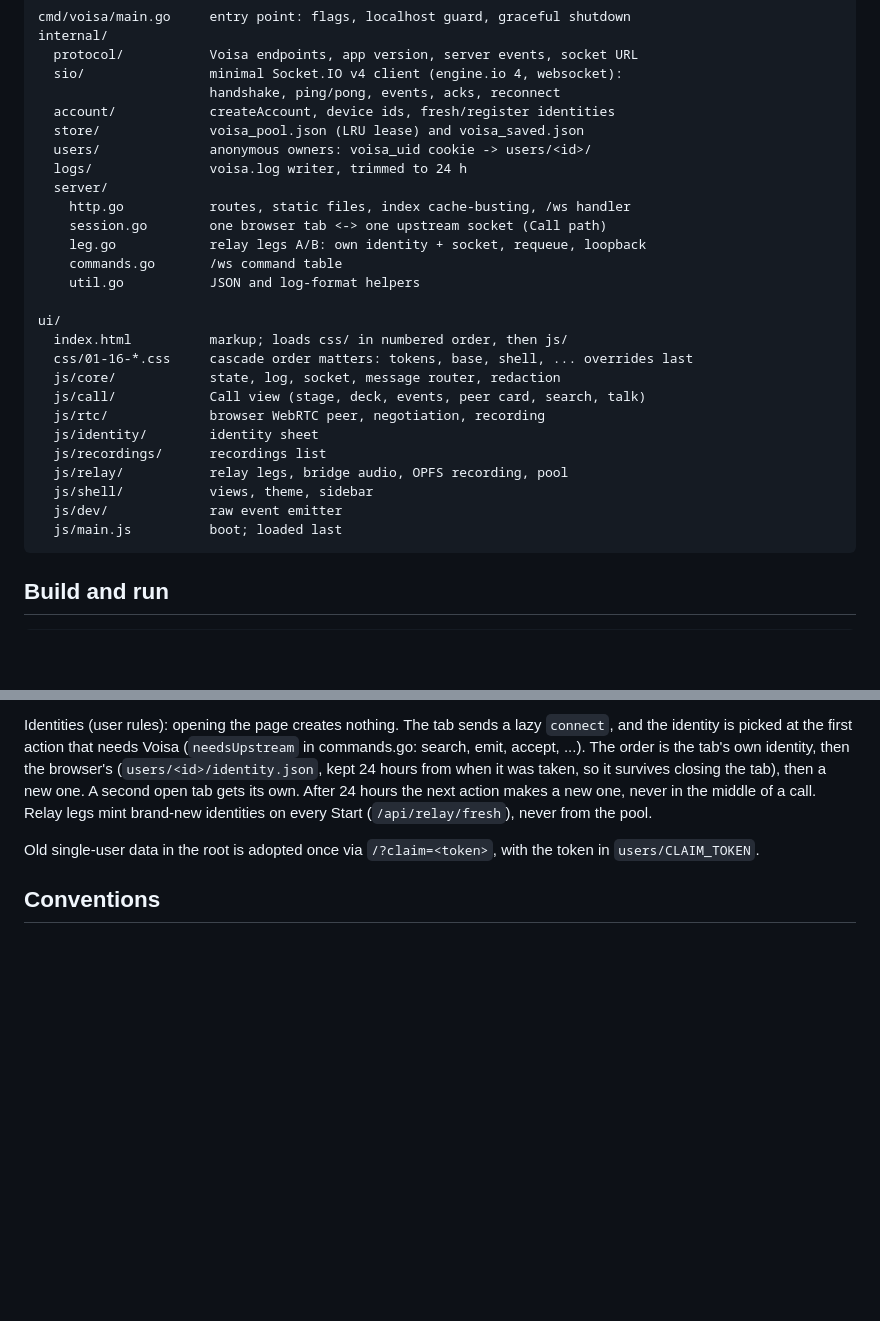
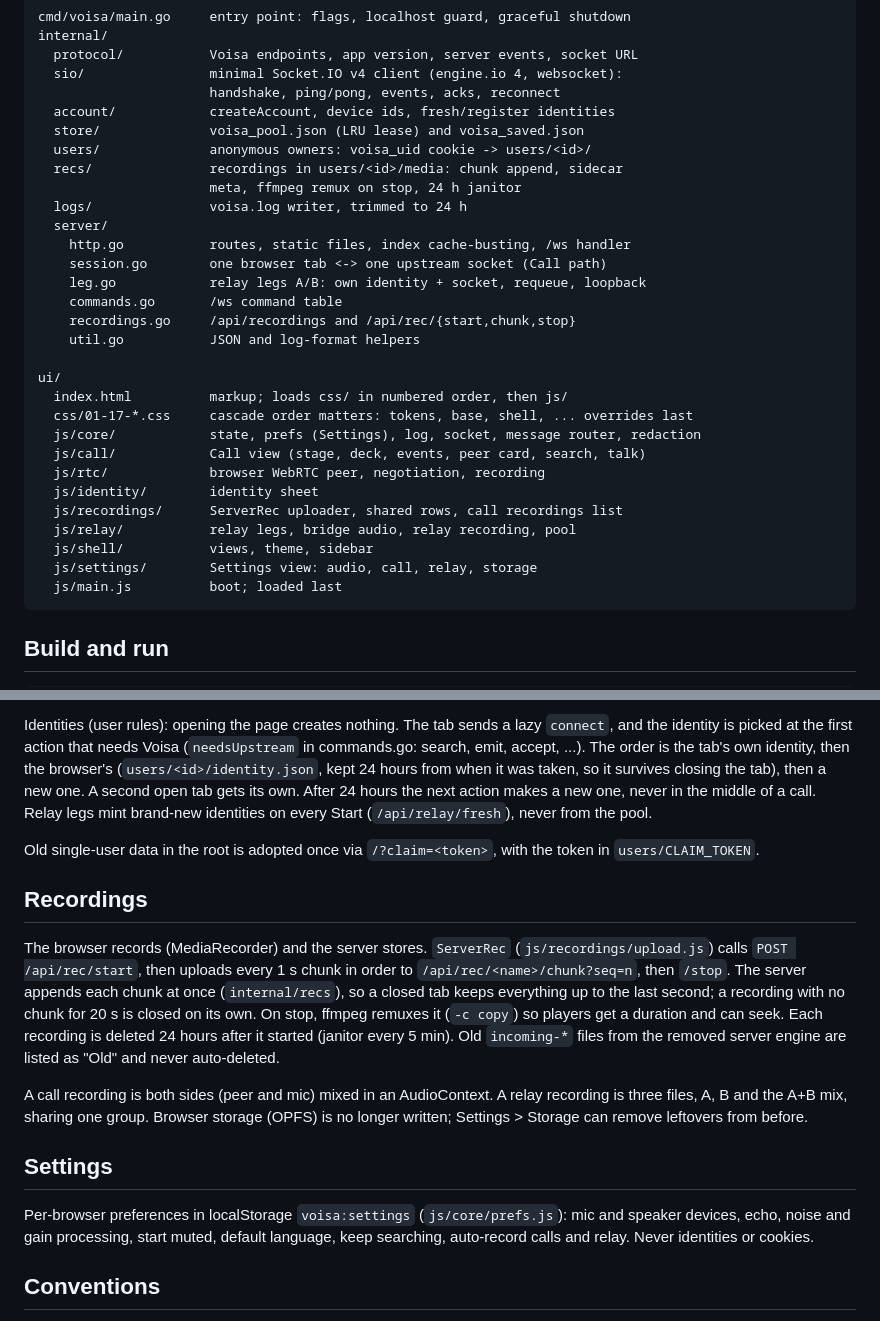
Before and after one commit to froyoandroid/voisa-reverse, a Markdown page: ARCHITECTURE.md, 2 parts joined by grey strips. Drawn GitHub-style; blank space fills up the shorter version.

Commit message:
ARCHITECTURE.md: server recordings and Settings
Adds internal/recs, server/recordings.go, js/settings and core/prefs to
the map, and drops js/dev and OPFS. New sections: Recordings (chunked
upload, remux, 24 h janitor, legacy files) and Settings (localStorage
prefs).

````diff
--- a/ARCHITECTURE.md
+++ b/ARCHITECTURE.md
@@ -13,25 +13,28 @@ internal/
   account/            createAccount, device ids, fresh/register identities
   store/              voisa_pool.json (LRU lease) and voisa_saved.json
   users/              anonymous owners: voisa_uid cookie -> users/<id>/
+  recs/               recordings in users/<id>/media: chunk append, sidecar
+                      meta, ffmpeg remux on stop, 24 h janitor
   logs/               voisa.log writer, trimmed to 24 h
   server/
     http.go           routes, static files, index cache-busting, /ws handler
     session.go        one browser tab <-> one upstream socket (Call path)
     leg.go            relay legs A/B: own identity + socket, requeue, loopback
     commands.go       /ws command table
+    recordings.go     /api/recordings and /api/rec/{start,chunk,stop}
     util.go           JSON and log-format helpers
 
 ui/
   index.html          markup; loads css/ in numbered order, then js/
-  css/01-16-*.css     cascade order matters: tokens, base, shell, ... overrides last
-  js/core/            state, log, socket, message router, redaction
+  css/01-17-*.css     cascade order matters: tokens, base, shell, ... overrides last
+  js/core/            state, prefs (Settings), log, socket, message router, redaction
   js/call/            Call view (stage, deck, events, peer card, search, talk)
   js/rtc/             browser WebRTC peer, negotiation, recording
   js/identity/        identity sheet
-  js/recordings/      recordings list
-  js/relay/           relay legs, bridge audio, OPFS recording, pool
+  js/recordings/      ServerRec uploader, shared rows, call recordings list
+  js/relay/           relay legs, bridge audio, relay recording, pool
   js/shell/           views, theme, sidebar
-  js/dev/             raw event emitter
+  js/settings/        Settings view: audio, call, relay, storage
   js/main.js          boot; loaded last
 ```
 
@@ -66,6 +69,30 @@ identities on every Start (`/api/relay/fresh`), never from the pool.
 Old single-user data in the root is adopted once via `/?claim=<token>`, with
 the token in `users/CLAIM_TOKEN`.
 
+## Recordings
+
+The browser records (MediaRecorder) and the server stores. `ServerRec`
+(`js/recordings/upload.js`) calls `POST /api/rec/start`, then uploads every
+1 s chunk in order to `/api/rec/<name>/chunk?seq=n`, then `/stop`. The server
+appends each chunk at once (`internal/recs`), so a closed tab keeps
+everything up to the last second; a recording with no chunk for 20 s is
+closed on its own. On stop, ffmpeg remuxes it (`-c copy`) so players get a
+duration and can seek. Each recording is deleted 24 hours after it started
+(janitor every 5 min). Old `incoming-*` files from the removed server engine
+are listed as "Old" and never auto-deleted.
+
+A call recording is both sides (peer and mic) mixed in an AudioContext. A
+relay recording is three files, A, B and the A+B mix, sharing one group.
+Browser storage (OPFS) is no longer written; Settings > Storage can remove
+leftovers from before.
+
+## Settings
+
+Per-browser preferences in localStorage `voisa:settings` (`js/core/prefs.js`):
+mic and speaker devices, echo, noise and gain processing, start muted,
+default language, keep searching, auto-record calls and relay. Never
+identities or cookies.
+
 ## Conventions
 
 - Front-end files are classic scripts sharing one global scope, loaded in the
````
